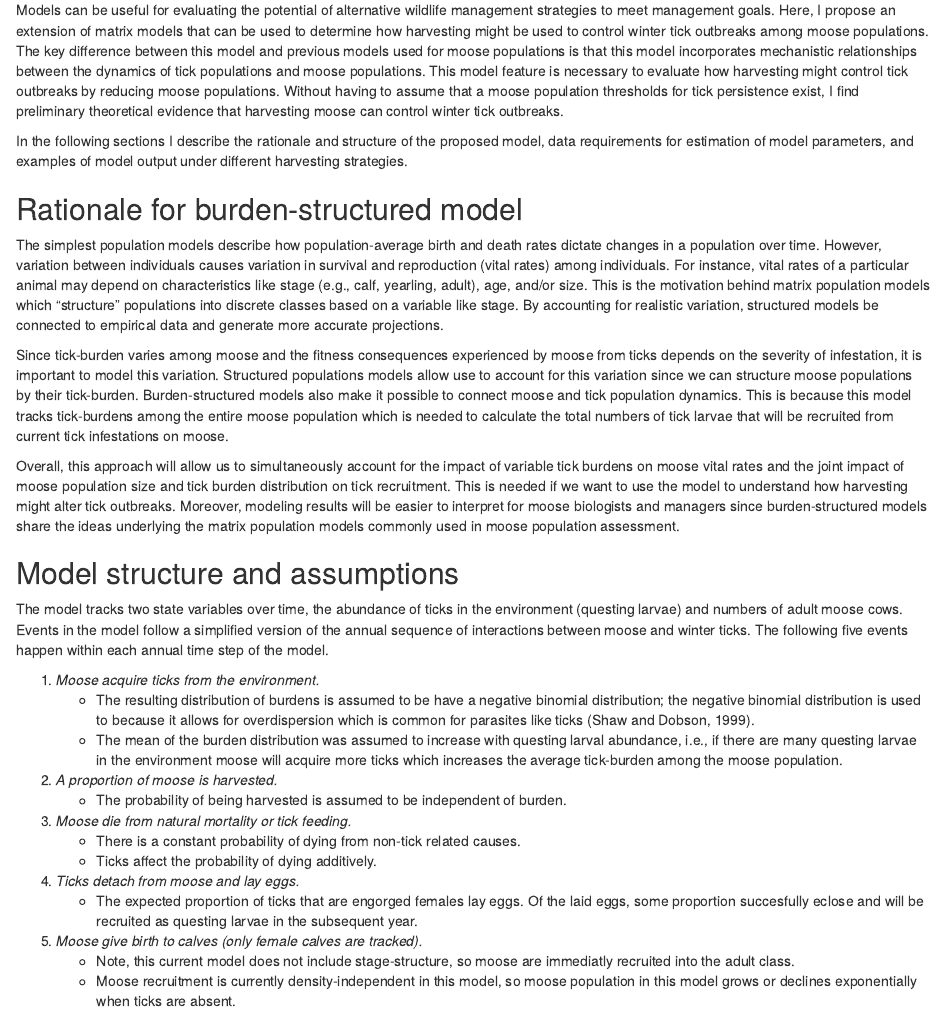
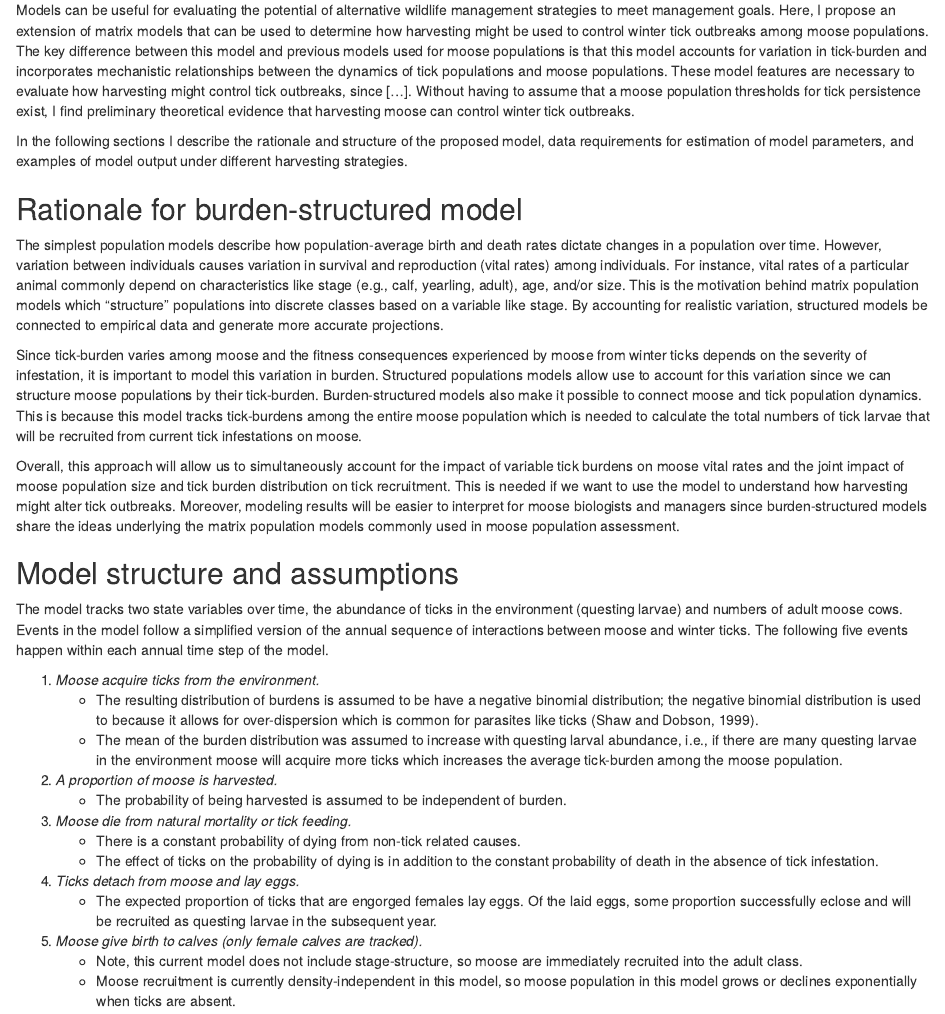
Before and after one commit to dnguyen2017/moose-models, an R Markdown document (harvest_analysis.Rmd): the page in a window 1100 px wide, from 180 px down. Rendered offline with R 4.5, knitr and Pandoc, with nearby package versions; some code elsewhere in the file could not run offline.

Commit message:
spell-check and minor edits

```diff
--- a/harvest_analysis.Rmd
+++ b/harvest_analysis.Rmd
@@ -27,7 +27,7 @@ tick.params <- c("pEF" = 0.5,      # proportion of tick load that becomes engorg
 
 ## Purpose
 
-Models can be useful for evaluating the potential of alternative wildlife management strategies to meet management goals. Here, I propose an extension of matrix models that can be used to determine how harvesting might be used to control winter tick outbreaks among moose populations. The key difference between this model and previous models used for moose populations is that this model incorporates mechanistic relationships between the dynamics of tick populations and moose populations. This model feature is necessary to evaluate how harvesting might control tick outbreaks by reducing moose populations. Without having to assume that a moose population thresholds for tick persistence exist, I find preliminary theoretical evidence that harvesting moose can control winter tick outbreaks.
+Models can be useful for evaluating the potential of alternative wildlife management strategies to meet management goals. Here, I propose an extension of matrix models that can be used to determine how harvesting might be used to control winter tick outbreaks among moose populations. The key difference between this model and previous models used for moose populations is that this model accounts for variation in tick-burden and incorporates mechanistic relationships between the dynamics of tick populations and moose populations. These model features are necessary to evaluate how harvesting might control tick outbreaks, since [...]. Without having to assume that a moose population thresholds for tick persistence exist, I find preliminary theoretical evidence that harvesting moose can control winter tick outbreaks.
 
 <!-- A modeling framework that can be used to evaluate how moose harvesting impacts winter tick outbreaks would be useful for assessing outcomes of proposed management actions. To model the potential impacts of harvesting on tick outbreaks we must model the interactions and feedbacks between the population dynamics of moose and the population dynamics of ticks. The inclusion of this interaction between moose and ticks will allow us to mechanistically model how increased harvests could influence tick outbreak frequency and severity. Models that don’t include the mechanisms that connect the effect of moose abundance on tick recruitment cannot be used to assess the impact of harvesting on tick outbreaks since these models have no link between moose density and tick population size/distribution among moose. -->
 
@@ -35,9 +35,9 @@ In the following sections I describe the rationale and structure of the proposed
 
 ## Rationale for burden-structured model
 
-The simplest population models describe how population-average birth and death rates dictate changes in a population over time. However, variation between individuals causes variation in survival and reproduction (vital rates) among individuals. For instance, vital rates of a particular animal may depend on characteristics like stage (e.g., calf, yearling, adult), age, and/or size. This is the motivation behind matrix population models which “structure” populations into discrete classes based on a variable like stage. By accounting for realistic variation, structured models be connected to empirical data and generate more accurate projections.
+The simplest population models describe how population-average birth and death rates dictate changes in a population over time. However, variation between individuals causes variation in survival and reproduction (vital rates) among individuals. For instance, vital rates of a particular animal commonly depend on characteristics like stage (e.g., calf, yearling, adult), age, and/or size. This is the motivation behind matrix population models which “structure” populations into discrete classes based on a variable like stage. By accounting for realistic variation, structured models be connected to empirical data and generate more accurate projections.
 
-Since tick-burden varies among moose and the fitness consequences experienced by moose from ticks depends on the severity of infestation, it is important to model this variation. Structured populations models allow use to account for this variation since we can structure moose populations by their tick-burden. Burden-structured models also make it possible to connect moose and tick population dynamics. This is because this model tracks tick-burdens among the entire moose population which is needed to calculate the total numbers of tick larvae that will be recruited from current tick infestations on moose.
+Since tick-burden varies among moose and the fitness consequences experienced by moose from winter ticks depends on the severity of infestation, it is important to model this variation in burden. Structured populations models allow use to account for this variation since we can structure moose populations by their tick-burden. Burden-structured models also make it possible to connect moose and tick population dynamics. This is because this model tracks tick-burdens among the entire moose population which is needed to calculate the total numbers of tick larvae that will be recruited from current tick infestations on moose.
 
 Overall, this approach will allow us to simultaneously account for the impact of variable tick burdens on moose vital rates and the joint impact of moose population size and tick burden distribution on tick recruitment. This is needed if we want to use the model to understand how harvesting might alter tick outbreaks. Moreover, modeling results will be easier to interpret for moose biologists and managers since burden-structured models share the ideas underlying the matrix population models commonly used in moose population assessment.
 
@@ -46,7 +46,7 @@ Overall, this approach will allow us to simultaneously account for the impact of
 The model tracks two state variables over time, the abundance of ticks in the environment (questing larvae) and numbers of adult moose cows. Events in the model follow a simplified version of the annual sequence of interactions between moose and winter ticks. The following five events happen within each annual time step of the model.
 
 1. *Moose acquire ticks from the environment.*
-    + The resulting distribution of burdens is assumed to be have a negative binomial distribution; the negative binomial distribution is used to because it allows for overdispersion which is common for parasites like ticks (Shaw and Dobson, 1999).
+    + The resulting distribution of burdens is assumed to be have a negative binomial distribution; the negative binomial distribution is used to because it allows for over-dispersion which is common for parasites like ticks (Shaw and Dobson, 1999).
     + The mean of the burden distribution was assumed to increase with questing larval abundance, i.e., if there are many questing larvae in the environment moose will acquire more ticks which increases the average tick-burden among the moose population.
 
 2. *A proportion of moose is harvested.*
@@ -54,13 +54,13 @@ The model tracks two state variables over time, the abundance of ticks in the en
 
 3. *Moose die from natural mortality or tick feeding.*
     + There is a constant probability of dying from non-tick related causes.
-    + Ticks affect the probability of dying additively.
+    + The effect of ticks on the probability of dying is in addition to the constant probability of death in the absence of tick infestation.
 
 4. *Ticks detach from moose and lay eggs.*
-    + The expected proportion of ticks that are engorged females lay eggs. Of the laid eggs, some proportion succesfully eclose and will be recruited as questing larvae in the subsequent year.
+    + The expected proportion of ticks that are engorged females lay eggs. Of the laid eggs, some proportion successfully eclose and will be recruited as questing larvae in the subsequent year.
 
 5. *Moose give birth to calves (only female calves are tracked).*
-    + Note, this current model does not include stage-structure, so moose are immediatly recruited into the adult class.
+    + Note, this current model does not include stage-structure, so moose are immediately recruited into the adult class.
     + Moose recruitment is currently density-independent in this model, so moose population in this model grows or declines exponentially when ticks are absent.
 
 <!-- insert image of model structure here -->
```
Also changed, not shown: harvest_analysis.Rmd (8 more changed lines).
